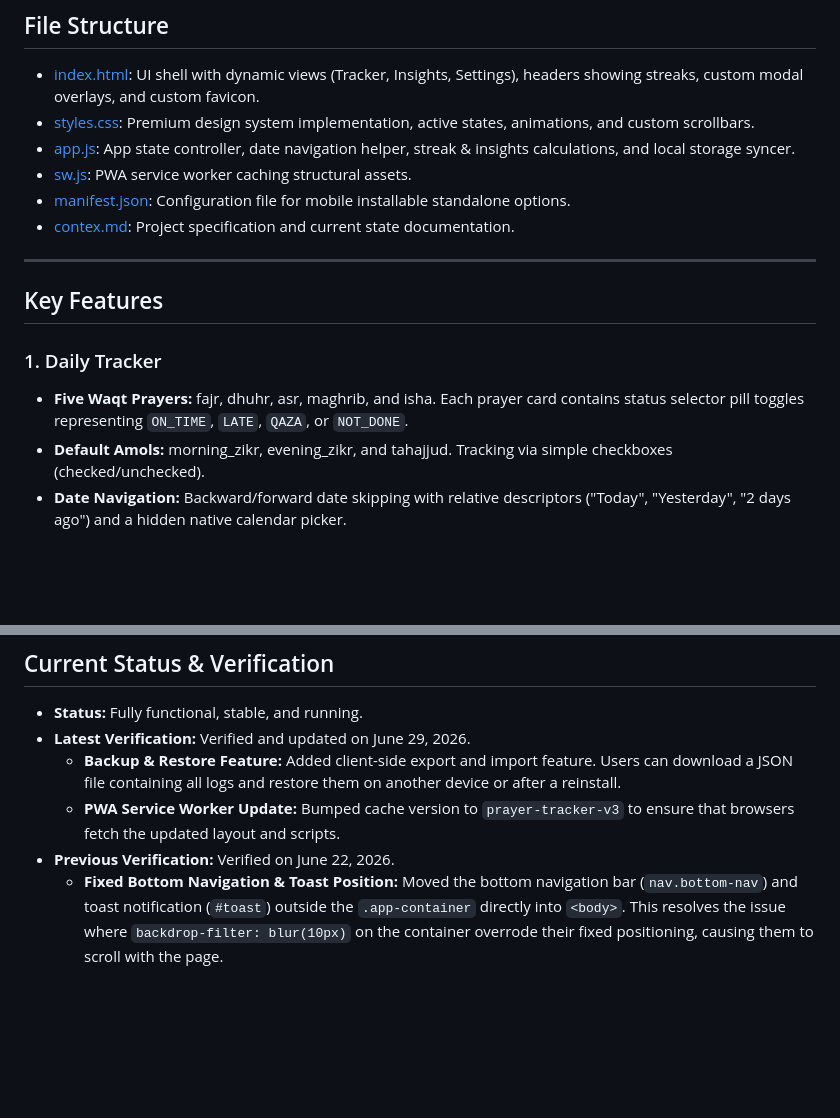
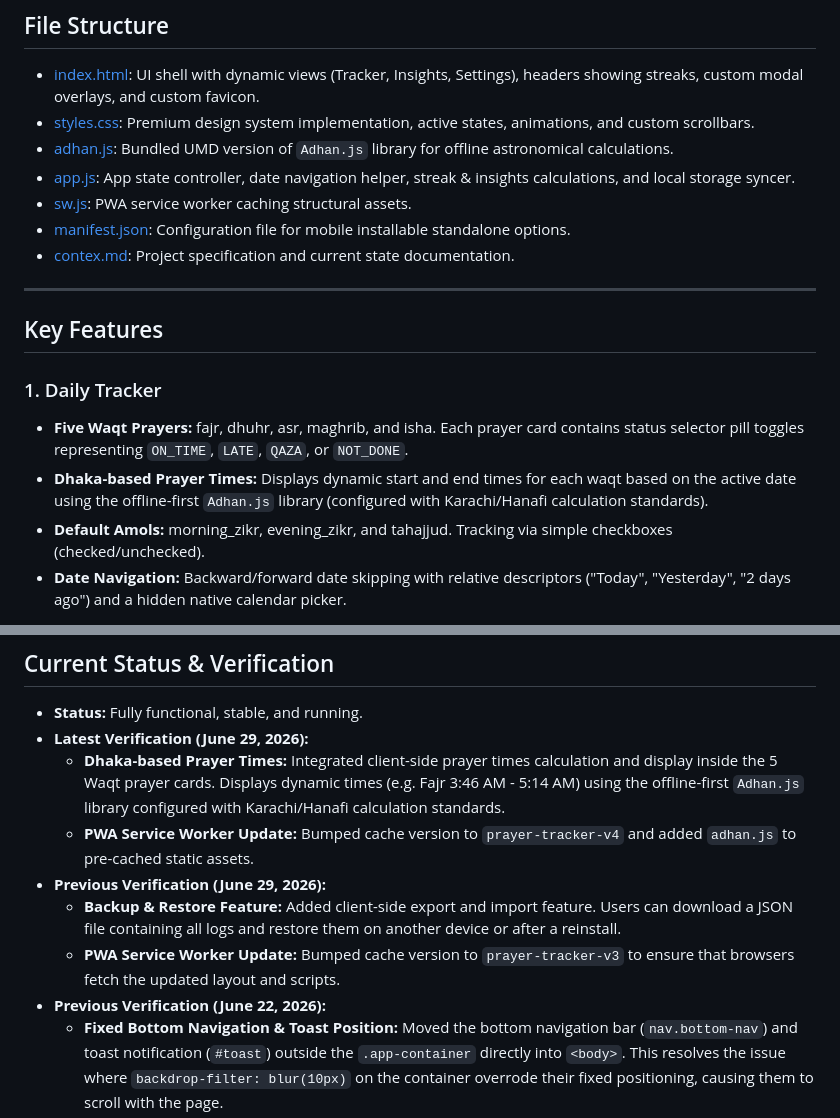
Before and after one commit to mewhotheboss/prayer-tracker-pwa, a Markdown page: contex.md, 2 parts joined by grey strips. Drawn GitHub-style; blank space fills up the shorter version.

```diff
--- a/contex.md
+++ b/contex.md
@@ -16,6 +16,7 @@ A premium, offline-first Progressive Web App (PWA) for tracking personal daily I
 ## File Structure
 * [index.html](file:///c:/Users/rafim/Documents/prayer-tracker-pwa/index.html): UI shell with dynamic views (Tracker, Insights, Settings), headers showing streaks, custom modal overlays, and custom favicon.
 * [styles.css](file:///c:/Users/rafim/Documents/prayer-tracker-pwa/styles.css): Premium design system implementation, active states, animations, and custom scrollbars.
+* [adhan.js](file:///c:/Users/rafim/Documents/prayer-tracker-pwa/adhan.js): Bundled UMD version of `Adhan.js` library for offline astronomical calculations.
 * [app.js](file:///c:/Users/rafim/Documents/prayer-tracker-pwa/app.js): App state controller, date navigation helper, streak & insights calculations, and local storage syncer.
 * [sw.js](file:///c:/Users/rafim/Documents/prayer-tracker-pwa/sw.js): PWA service worker caching structural assets.
 * [manifest.json](file:///c:/Users/rafim/Documents/prayer-tracker-pwa/manifest.json): Configuration file for mobile installable standalone options.
@@ -27,6 +28,7 @@ A premium, offline-first Progressive Web App (PWA) for tracking personal daily I
 
 ### 1. Daily Tracker
 * **Five Waqt Prayers:** fajr, dhuhr, asr, maghrib, and isha. Each prayer card contains status selector pill toggles representing `ON_TIME`, `LATE`, `QAZA`, or `NOT_DONE`.
+* **Dhaka-based Prayer Times:** Displays dynamic start and end times for each waqt based on the active date using the offline-first `Adhan.js` library (configured with Karachi/Hanafi calculation standards).
 * **Default Amols:** morning_zikr, evening_zikr, and tahajjud. Tracking via simple checkboxes (checked/unchecked).
 * **Date Navigation:** Backward/forward date skipping with relative descriptors ("Today", "Yesterday", "2 days ago") and a hidden native calendar picker.
 
@@ -103,10 +105,13 @@ On startup, the app checks for and migrates legacy data keys (`iman_records` and
 
 ## Current Status & Verification
 * **Status:** Fully functional, stable, and running.
-* **Latest Verification:** Verified and updated on June 29, 2026.
+* **Latest Verification (June 29, 2026):**
+  * **Dhaka-based Prayer Times:** Integrated client-side prayer times calculation and display inside the 5 Waqt prayer cards. Displays dynamic times (e.g. Fajr 3:46 AM - 5:14 AM) using the offline-first `Adhan.js` library configured with Karachi/Hanafi calculation standards.
+  * **PWA Service Worker Update:** Bumped cache version to `prayer-tracker-v4` and added `adhan.js` to pre-cached static assets.
+* **Previous Verification (June 29, 2026):**
   * **Backup & Restore Feature:** Added client-side export and import feature. Users can download a JSON file containing all logs and restore them on another device or after a reinstall.
   * **PWA Service Worker Update:** Bumped cache version to `prayer-tracker-v3` to ensure that browsers fetch the updated layout and scripts.
-* **Previous Verification:** Verified on June 22, 2026.
+* **Previous Verification (June 22, 2026):**
   * **Fixed Bottom Navigation & Toast Position:** Moved the bottom navigation bar (`nav.bottom-nav`) and toast notification (`#toast`) outside the `.app-container` directly into `<body>`. This resolves the issue where `backdrop-filter: blur(10px)` on the container overrode their fixed positioning, causing them to scroll with the page.
   * **Service Worker Version Bump:** Bumped service worker cache version to `prayer-tracker-v2` in `sw.js` to force browsers to update and load the newest layout changes.
   * **Dropdown Styling Fix:** Resolved a white-on-white text rendering issue for options inside `#insights-timeframe-select` dropdown in dark mode by styling `<option>` tags explicitly to use a dark background (`var(--bg-card-solid)`) and light text (`var(--text-primary)`).
```
Also changed, not shown: README.md (+1 -0 lines).
